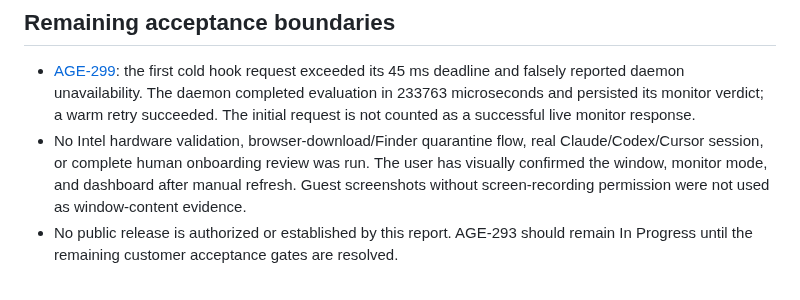
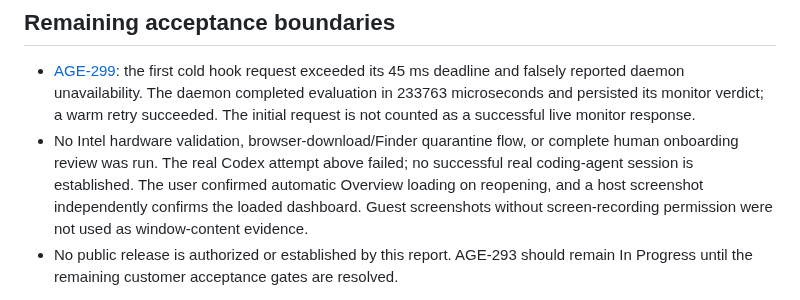
Before and after one commit to LuD1161/agentjail, a Markdown page: docs/validation/age-293-macos-2026-09-23.md, the part around one of its changes. Drawn GitHub-style.

```diff
--- a/docs/validation/age-293-macos-2026-09-23.md
+++ b/docs/validation/age-293-macos-2026-09-23.md
@@ -117,10 +158,11 @@ with existing SC2016/SC2155 diagnostics excluded.
   and persisted its monitor verdict; a warm retry succeeded. The initial request
   is not counted as a successful live monitor response.
 - No Intel hardware validation, browser-download/Finder quarantine flow,
-  real Claude/Codex/Cursor session, or complete human onboarding review was run.
-  The user has visually confirmed the window, monitor mode, and dashboard after
-  manual refresh. Guest screenshots without screen-recording permission were
-  not used as window-content evidence.
+  or complete human onboarding review was run. The real Codex attempt above
+  failed; no successful real coding-agent session is established. The user
+  confirmed automatic Overview loading on reopening, and a host screenshot
+  independently confirms the loaded dashboard. Guest screenshots without
+  screen-recording permission were not used as window-content evidence.
 - No public release is authorized or established by this report. AGE-293 should
   remain In Progress until the remaining customer acceptance gates are resolved.
 
```
Also changed, not shown: other parts of docs/validation/age-293-macos-2026-09-23.md (+45 -4 lines).
